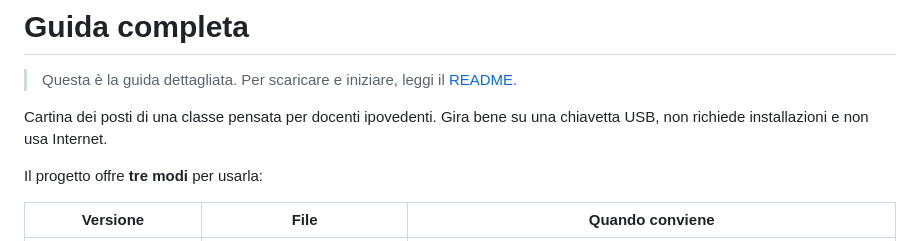
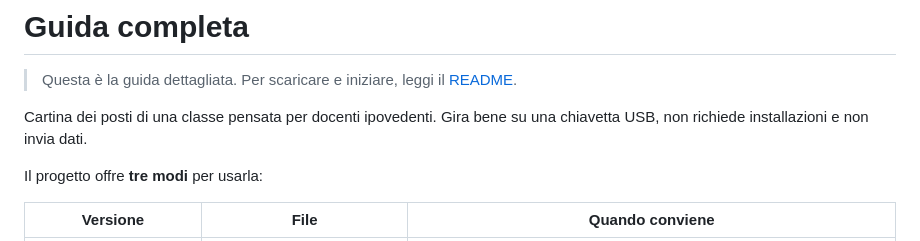
Before and after one commit to Gab2412/Mappatura_classi, a Markdown page: GUIDA.md, the part around the change. Rendered like a GitHub page.

```diff
--- a/GUIDA.md
+++ b/GUIDA.md
@@ -2,7 +2,7 @@
 
 > Questa è la guida dettagliata. Per scaricare e iniziare, leggi il [README](README.md).
 
-Cartina dei posti di una classe pensata per docenti ipovedenti. Gira bene su una chiavetta USB, non richiede installazioni e non usa Internet.
+Cartina dei posti di una classe pensata per docenti ipovedenti. Gira bene su una chiavetta USB, non richiede installazioni e non invia dati.
 
 Il progetto offre **tre modi** per usarla:
 
```
Also changed, not shown: README.md (+1 -1 lines).
